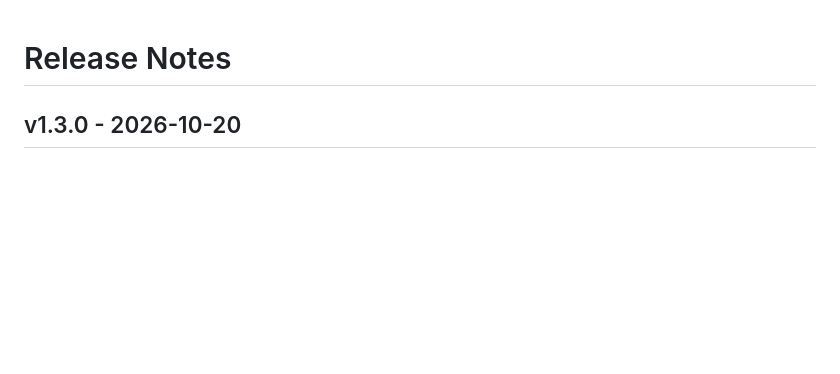
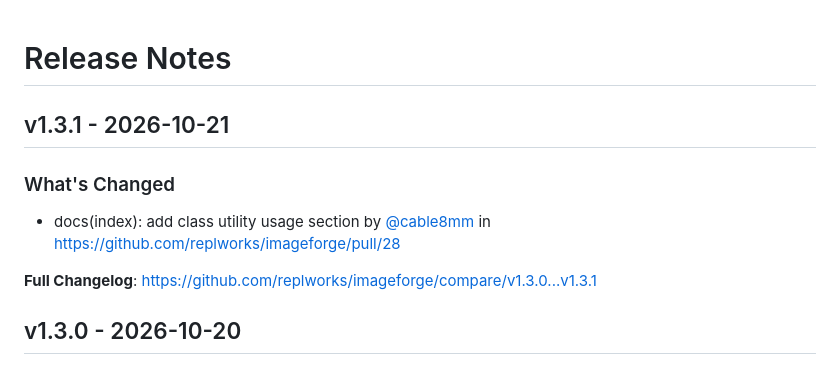
Before and after one commit to replworks/imageforge, a Markdown page: CHANGELOG.md, the part around the change. GitHub-like rendering; blank space fills up the shorter version.

Commit message:
Update CHANGELOG

```diff
--- a/CHANGELOG.md
+++ b/CHANGELOG.md
@@ -1,4 +1,12 @@
 # Release Notes
+
+## v1.3.1 - 2026-10-21
+
+### What's Changed
+
+* docs(index): add class utility usage section by [@cable8mm](https://github.com/cable8mm) in https://github.com/replworks/imageforge/pull/28
+
+**Full Changelog**: https://github.com/replworks/imageforge/compare/v1.3.0...v1.3.1
 
 ## v1.3.0 - 2026-10-20
 
```
